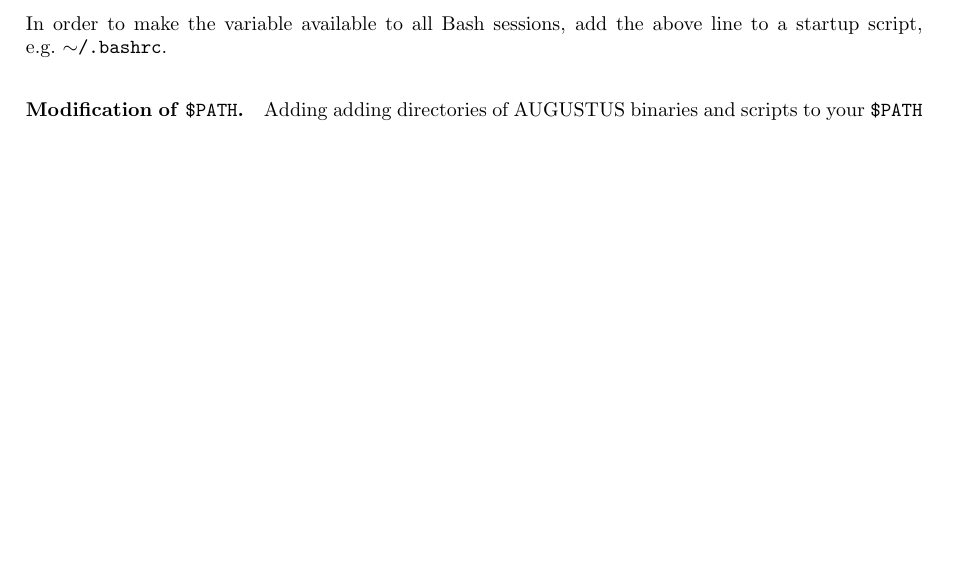
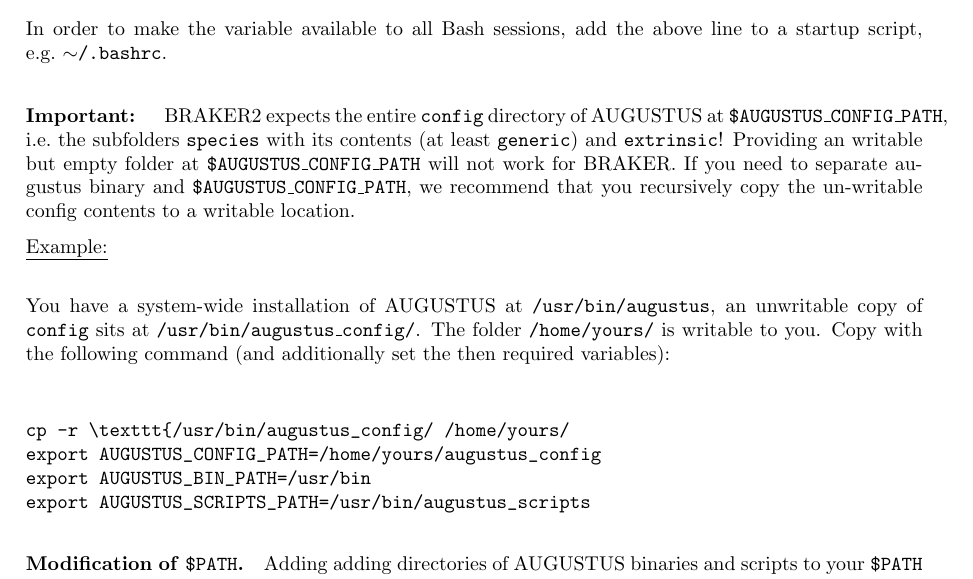
Before and after one commit to Gaius-Augustus/BRAKER, a LaTeX document (docs/userguide.tex): part of page 11 of 25 before the commit and part of page 11 of 26 after it, cut so that both start at the same text, the shorter picture padded with empty space. Compiled offline with pdfLaTeX.

Commit message:
extended doc
git-svn-id: file:///home/gumz3/Documents/Braker/svn/braker/trunks@315 52e7708f-445d-428a-8816-bceb3badd3a6

```diff
--- a/docs/userguide.tex
+++ b/docs/userguide.tex
@@ -209,6 +209,21 @@ AUGUSTUS consists of \texttt{augustus}, the gene prediction tool, additional C++
     \end{verbatim}
 
 In order to make the variable available to all Bash sessions, add the above line to a startup script, e.g.~\texttt{$\sim$/.bashrc}.
+
+\paragraph{Important: } BRAKER2 expects the entire \texttt{config} directory of AUGUSTUS at \texttt{\$AUGUSTUS\_CONFIG\_PATH}, i.e.~the subfolders \texttt{species} with its contents (at least \texttt{generic}) and \texttt{extrinsic}! Providing an writable but empty folder at \texttt{\$AUGUSTUS\_CONFIG\_PATH} will not work for BRAKER. If you need to separate augustus binary and \texttt{\$AUGUSTUS\_CONFIG\_PATH}, we recommend that you recursively copy the un-writable config contents to a writable location.
+
+\noindent \underline{Example:}\\
+
+You have a system-wide installation of AUGUSTUS at \texttt{/usr/bin/augustus}, an unwritable copy of \texttt{config} sits at \texttt{/usr/bin/augustus\_config/}. The folder \texttt{/home/yours/} is writable to you. Copy with the following command (and additionally set the then required variables):\\
+
+\begin{verbatim}
+cp -r \texttt{/usr/bin/augustus_config/ /home/yours/
+export AUGUSTUS_CONFIG_PATH=/home/yours/augustus_config
+export AUGUSTUS_BIN_PATH=/usr/bin
+export AUGUSTUS_SCRIPTS_PATH=/usr/bin/augustus_scripts
+\end{verbatim}
+
+
 
    \paragraph{Modification of \texttt{\$PATH}.} Adding adding directories of AUGUSTUS binaries and scripts to your \texttt{\$PATH} variable enables your system to locate these tools, automatically. It is not a requirement for running BRAKER2 to do this, because BRAKER2 will try to guess them from the location of another environment variable (\texttt{\$AUGUSTUS\_CONFIG\_PATH}), or both directories can be supplied as command line arguments to \texttt{braker.pl}, but we recommend to add them to your \texttt{\$PATH} variable. For your current bash session, type:
 
```
